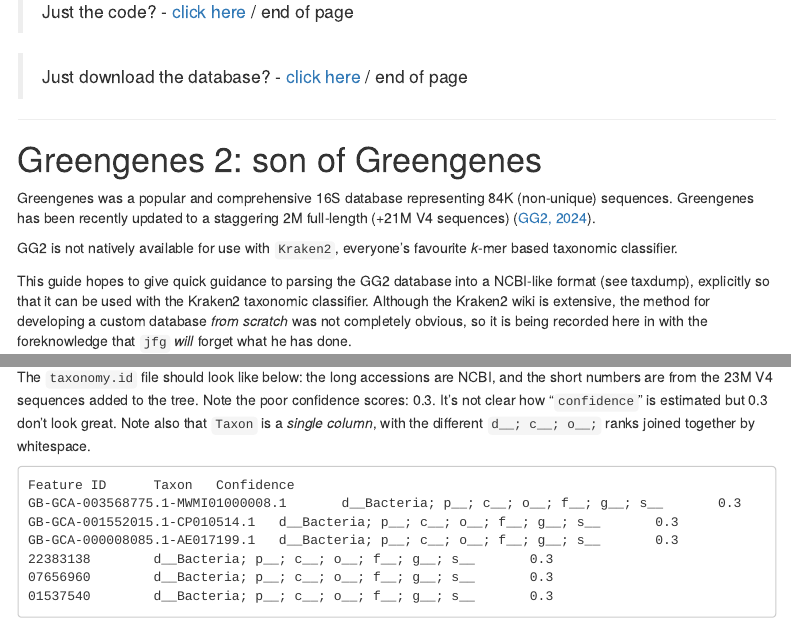
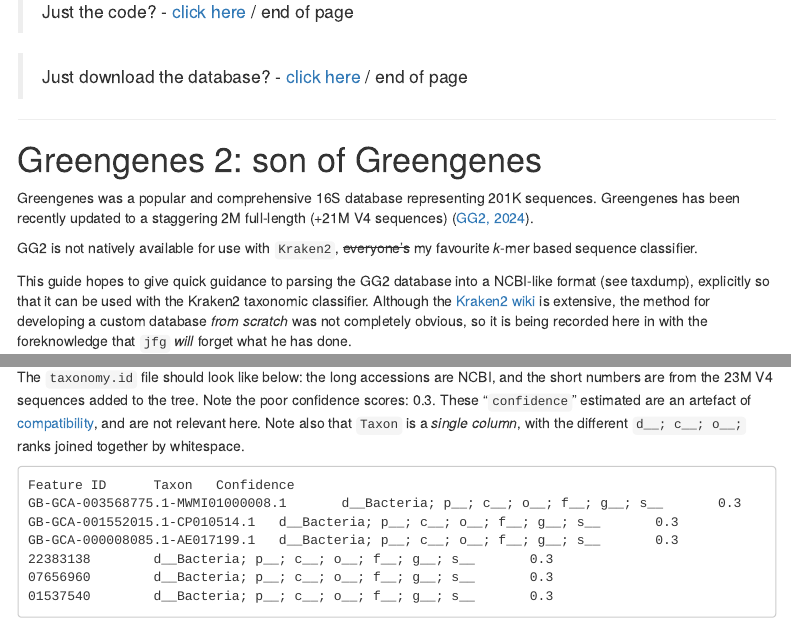
Before and after one commit to handibles/handibles.github.io, an R Markdown document (analysis/mtu__site__Kraken2-custom-GG2.Rmd): the page in a window 1100 px wide, from 230 px down, and a second part further down, joined at a grey line. Rendered offline with R 4.5, knitr and Pandoc, with nearby package versions; menus at the side of the page are left out; long lines of code are wrapped.

Commit message:
some pointers from wasade / visit from Drum

````diff
--- a/analysis/mtu__site__Kraken2-custom-GG2.Rmd
+++ b/analysis/mtu__site__Kraken2-custom-GG2.Rmd
@@ -37,11 +37,11 @@
 
 # Greengenes 2: son of Greengenes
 
-Greengenes was a popular and comprehensive 16S database representing 84K (non-unique) sequences. Greengenes has been recently updated to a staggering 2M full-length (+21M V4 sequences) ([GG2, 2024](https://greengenes2.ucsd.edu)).
+Greengenes was a popular and comprehensive 16S database representing 201K sequences. Greengenes has been recently updated to a staggering 2M full-length (+21M V4 sequences) ([GG2, 2024](https://greengenes2.ucsd.edu)).
 
-GG2 is not natively available for use with `Kraken2`, everyone's favourite _k_-mer based taxonomic classifier.
+GG2 is not natively available for use with `Kraken2`, ~~everyone's~~ my favourite _k_-mer based sequence classifier.
 
-This guide hopes to give quick guidance to parsing the GG2 database into a NCBI-like format (see taxdump), explicitly so that it can be used with the Kraken2 taxonomic classifier. Although the Kraken2 wiki is extensive, the method for developing a custom database _from scratch_ was not completely obvious, so it is being recorded here in with the foreknowledge that `jfg` _will_ forget what he has done.
+This guide hopes to give quick guidance to parsing the GG2 database into a NCBI-like format (see taxdump), explicitly so that it can be used with the Kraken2 taxonomic classifier. Although the [Kraken2 wiki](https://github.com/DerrickWood/kraken2/wiki) is extensive, the method for developing a custom database _from scratch_ was not completely obvious, so it is being recorded here in with the foreknowledge that `jfg` _will_ forget what he has done.
 
 
 ---
@@ -130,7 +130,7 @@
 
 <br>
 
-The `taxonomy.id` file should look like below: the long accessions are NCBI, and the short numbers are from the 23M V4 sequences added to the tree. Note the poor confidence scores: 0.3. It's not clear how "`confidence`" is estimated but 0.3 don't look great. Note also that `Taxon` is a _single column_, with the different `d__; c__; o__;` ranks joined together by whitespace.
+The `taxonomy.id` file should look like below: the long accessions are NCBI, and the short numbers are from the 23M V4 sequences added to the tree. Note the poor confidence scores: 0.3. These "`confidence`" estimated are an artefact of [compatibility](https://github.com/biocore/greengenes2/issues/15#issuecomment-3564865961), and are not relevant here. Note also that `Taxon` is a _single column_, with the different `d__; c__; o__;` ranks joined together by whitespace.
 
 ```
 Feature ID      Taxon   Confidence
````
Also changed, not shown: README.html (deleted), documents/k2db_from_gg2.html, 1 other file.
